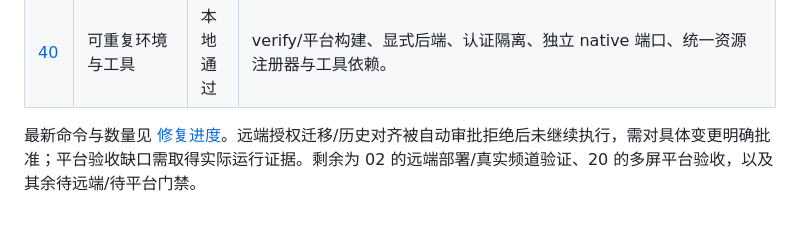
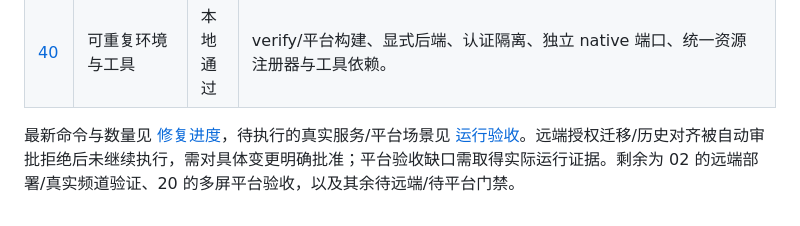
Before and after one commit to make-big-bucks/GoodPuppy, a Markdown page: docs/reviews/acceptance-matrix.md, the part around the change. GitHub-like rendering.

Commit message:
docs: define remaining real service and platform acceptance cases

```diff
--- a/docs/reviews/acceptance-matrix.md
+++ b/docs/reviews/acceptance-matrix.md
@@ -45,4 +45,4 @@
 | [39](2026-10-01-project-diagnosis.md#item-39) | RPC 并发锁与幂等 | 待远端 | 房间锁和并发 SQL 回归已准备；远端未应用，真实双客户端验收待进行。 |
 | [40](2026-10-01-project-diagnosis.md#item-40) | 可重复环境与工具 | 本地通过 | verify/平台构建、显式后端、认证隔离、独立 native 端口、统一资源注册器与工具依赖。 |
 
-最新命令与数量见 [修复进度](repair-progress.md)。远端授权迁移/历史对齐被自动审批拒绝后未继续执行，需对具体变更明确批准；平台验收缺口需取得实际运行证据。剩余为 02 的远端部署/真实频道验证、20 的多屏平台验收，以及其余待远端/待平台门禁。
+最新命令与数量见 [修复进度](repair-progress.md)，待执行的真实服务/平台场景见 [运行验收](runtime-acceptance.md)。远端授权迁移/历史对齐被自动审批拒绝后未继续执行，需对具体变更明确批准；平台验收缺口需取得实际运行证据。剩余为 02 的远端部署/真实频道验证、20 的多屏平台验收，以及其余待远端/待平台门禁。
```
Also changed, not shown: docs/reviews/repair-progress.md (+1 -1 lines), docs/reviews/runtime-acceptance.md (added, +25 -0 lines).
